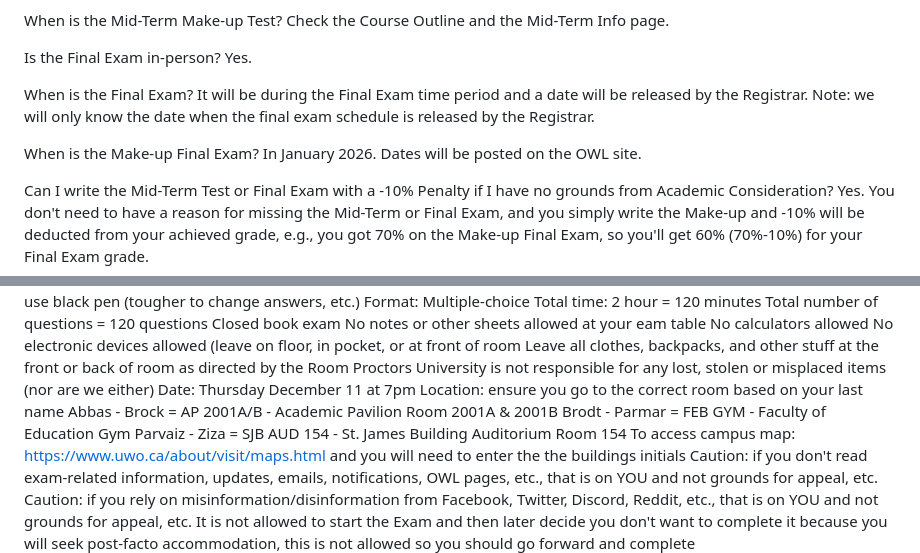
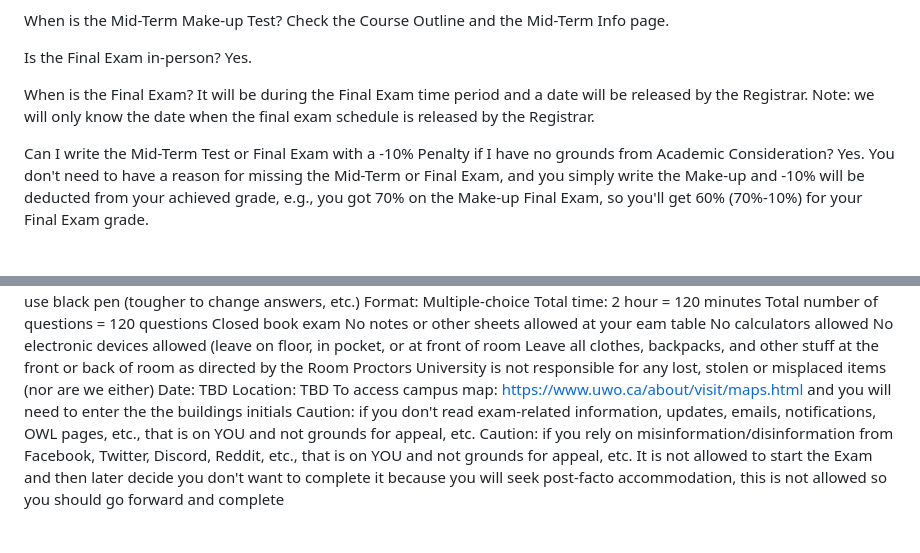
Before and after one commit to dbousfie/1026bot, a Markdown page: syllabus.md, 2 parts joined by grey strips. Rendered like a GitHub page; blank space fills up the shorter version.

Commit message:
Update Final Exam details and remove Make-up Exam info
Removed details about the Make-up Final Exam and updated the Final Exam date and location to TBD.

```diff
--- a/syllabus.md
+++ b/syllabus.md
@@ -1129,9 +1129,6 @@ Yes.
 When is the Final Exam?
 It will be during the Final Exam time period and a date will be released by the Registrar. Note: we will only know the date when the final exam schedule is released by the Registrar.
 
-When is the Make-up Final Exam?
-In January 2026. Dates will be posted on the OWL site.
-
 Can I write the Mid-Term Test or Final Exam with a -10% Penalty if I have no grounds from Academic Consideration?
 Yes. You don't need to have a reason for missing the Mid-Term or Final Exam, and you simply write the Make-up and -10% will be deducted from your achieved grade, e.g., you got 70% on the Make-up Final Exam, so you'll get 60% (70%-10%) for your Final Exam grade.
 
@@ -1631,11 +1628,8 @@ No calculators allowed
 No electronic devices allowed (leave on floor, in pocket, or at front of room
 Leave all clothes, backpacks, and other stuff at the front or back of room as directed by the Room Proctors
 University is not responsible for any lost, stolen or misplaced items (nor are we either)
-Date: Thursday December 11 at 7pm
-Location: ensure you go to the correct room based on your last name
-Abbas - Brock = AP 2001A/B - Academic Pavilion Room 2001A & 2001B
-Brodt - Parmar = FEB GYM - Faculty of Education Gym
-Parvaiz - Ziza   = SJB AUD 154 - St. James Building Auditorium Room 154
+Date: TBD
+Location: TBD
 To access campus map: https://www.uwo.ca/about/visit/maps.html and you will need to enter the the buildings initials
 Caution: if you don't read exam-related information, updates, emails, notifications, OWL pages, etc., that is on YOU and not grounds for appeal, etc.
 Caution: if you rely on misinformation/disinformation from Facebook, Twitter, Discord, Reddit, etc., that is on YOU and not grounds for appeal, etc.
```
